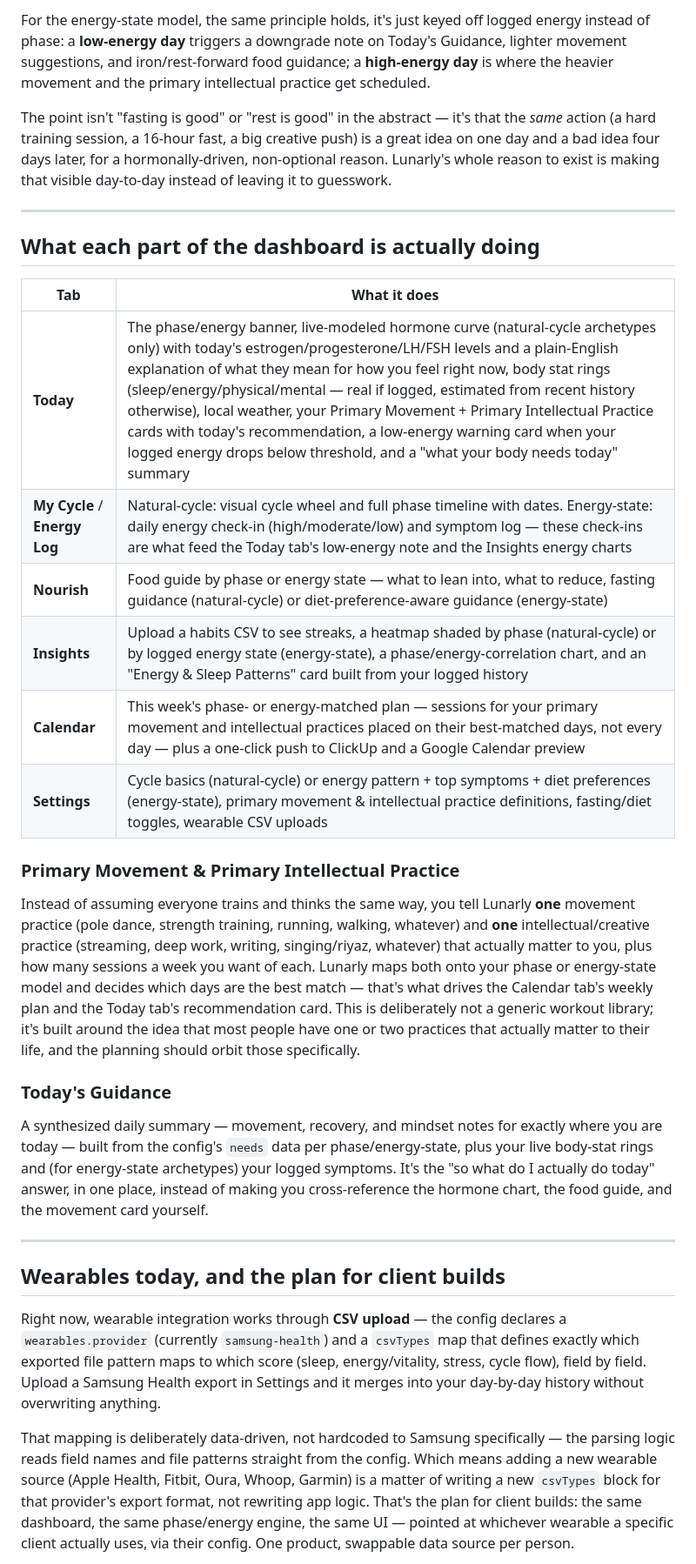
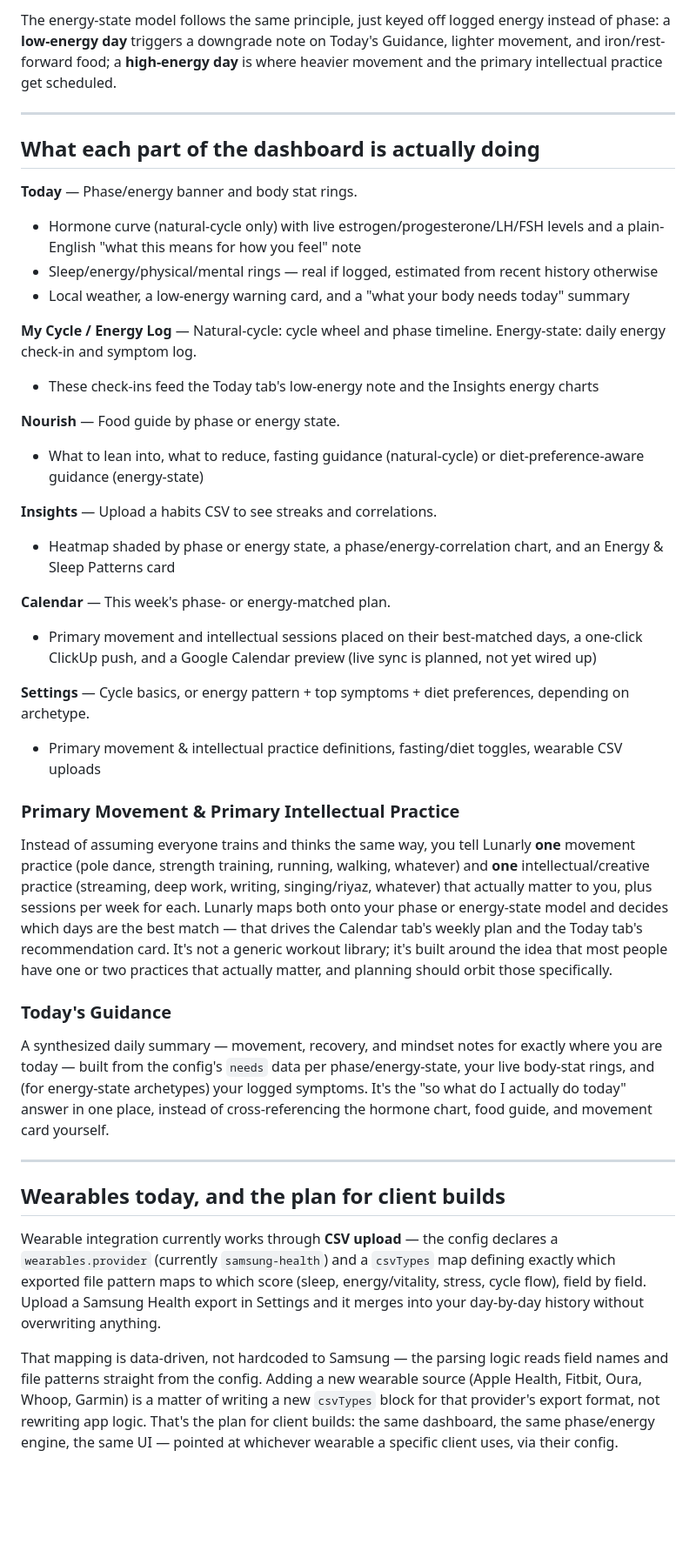
Before and after one commit to Sanyuja/MoonCycle, a Markdown page: README.md, the part around one of its changes. Shown at 87% size. GitHub-like rendering; blank space fills up the shorter version.

```diff
--- a/README.md
+++ b/README.md
@@ -77,34 +83,43 @@ This is the core bet the whole app is built on: your capacity for stress isn't f
 
-For the energy-state model, the same principle holds, it's just keyed off logged energy instead of phase: a **low-energy day** triggers a downgrade note on Today's Guidance, lighter movement suggestions, and iron/rest-forward food guidance; a **high-energy day** is where the heavier movement and the primary intellectual practice get scheduled.
-
-The point isn't "fasting is good" or "rest is good" in the abstract — it's that the *same* action (a hard training session, a 16-hour fast, a big creative push) is a great idea on one day and a bad idea four days later, for a hormonally-driven, non-optional reason. Lunarly's whole reason to exist is making that visible day-to-day instead of leaving it to guesswork.
+The energy-state model follows the same principle, just keyed off logged energy instead of phase: a **low-energy day** triggers a downgrade note on Today's Guidance, lighter movement, and iron/rest-forward food; a **high-energy day** is where heavier movement and the primary intellectual practice get scheduled.
 
 ---
 
 ## What each part of the dashboard is actually doing
 
-| Tab | What it does |
-|-----|-------------|
-| **Today** | The phase/energy banner, live-modeled hormone curve (natural-cycle archetypes only) with today's estrogen/progesterone/LH/FSH levels and a plain-English explanation of what they mean for how you feel right now, body stat rings (sleep/energy/physical/mental — real if logged, estimated from recent history otherwise), local weather, your Primary Movement + Primary Intellectual Practice cards with today's recommendation, a low-energy warning card when your logged energy drops below threshold, and a "what your body needs today" summary |
-| **My Cycle** / **Energy Log** | Natural-cycle: visual cycle wheel and full phase timeline with dates. Energy-state: daily energy check-in (high/moderate/low) and symptom log — these check-ins are what feed the Today tab's low-energy note and the Insights energy charts |
-| **Nourish** | Food guide by phase or energy state — what to lean into, what to reduce, fasting guidance (natural-cycle) or diet-preference-aware guidance (energy-state) |
-| **Insights** | Upload a habits CSV to see streaks, a heatmap shaded by phase (natural-cycle) or by logged energy state (energy-state), a phase/energy-correlation chart, and an "Energy & Sleep Patterns" card built from your logged history |
-| **Calendar** | This week's phase- or energy-matched plan — sessions for your primary movement and intellectual practices placed on their best-matched days, not every day — plus a one-click push to ClickUp and a Google Calendar preview |
-| **Settings** | Cycle basics (natural-cycle) or energy pattern + top symptoms + diet preferences (energy-state), primary movement & intellectual practice definitions, fasting/diet toggles, wearable CSV uploads |
+**Today** — Phase/energy banner and body stat rings.
+- Hormone curve (natural-cycle only) with live estrogen/progesterone/LH/FSH levels and a plain-English "what this means for how you feel" note
+- Sleep/energy/physical/mental rings — real if logged, estimated from recent history otherwise
+- Local weather, a low-energy warning card, and a "what your body needs today" summary
+
+**My Cycle / Energy Log** — Natural-cycle: cycle wheel and phase timeline. Energy-state: daily energy check-in and symptom log.
+- These check-ins feed the Today tab's low-energy note and the Insights energy charts
+
+**Nourish** — Food guide by phase or energy state.
+- What to lean into, what to reduce, fasting guidance (natural-cycle) or diet-preference-aware guidance (energy-state)
+
+**Insights** — Upload a habits CSV to see streaks and correlations.
+- Heatmap shaded by phase or energy state, a phase/energy-correlation chart, and an Energy & Sleep Patterns card
+
+**Calendar** — This week's phase- or energy-matched plan.
+- Primary movement and intellectual sessions placed on their best-matched days, a one-click ClickUp push, and a Google Calendar preview (live sync is planned, not yet wired up)
+
+**Settings** — Cycle basics, or energy pattern + top symptoms + diet preferences, depending on archetype.
+- Primary movement & intellectual practice definitions, fasting/diet toggles, wearable CSV uploads
 
 ### Primary Movement & Primary Intellectual Practice
 
-Instead of assuming everyone trains and thinks the same way, you tell Lunarly **one** movement practice (pole dance, strength training, running, walking, whatever) and **one** intellectual/creative practice (streaming, deep work, writing, singing/riyaz, whatever) that actually matter to you, plus how many sessions a week you want of each. Lunarly maps both onto your phase or energy-state model and decides which days are the best match — that's what drives the Calendar tab's weekly plan and the Today tab's recommendation card. This is deliberately not a generic workout library; it's built around the idea that most people have one or two practices that actually matter to their life, and the planning should orbit those specifically.
+Instead of assuming everyone trains and thinks the same way, you tell Lunarly **one** movement practice (pole dance, strength training, running, walking, whatever) and **one** intellectual/creative practice (streaming, deep work, writing, singing/riyaz, whatever) that actually matter to you, plus sessions per week for each. Lunarly maps both onto your phase or energy-state model and decides which days are the best match — that drives the Calendar tab's weekly plan and the Today tab's recommendation card. It's not a generic workout library; it's built around the idea that most people have one or two practices that actually matter, and planning should orbit those specifically.
 
 ### Today's Guidance
 
-A synthesized daily summary — movement, recovery, and mindset notes for exactly where you are today — built from the config's `needs` data per phase/energy-state, plus your live body-stat rings and (for energy-state archetypes) your logged symptoms. It's the "so what do I actually do today" answer, in one place, instead of making you cross-reference the hormone chart, the food guide, and the movement card yourself.
+A synthesized daily summary — movement, recovery, and mindset notes for exactly where you are today — built from the config's `needs` data per phase/energy-state, your live body-stat rings, and (for energy-state archetypes) your logged symptoms. It's the "so what do I actually do today" answer in one place, instead of cross-referencing the hormone chart, food guide, and movement card yourself.
 
 ---
 
 ## Wearables today, and the plan for client builds
 
-Right now, wearable integration works through **CSV upload** — the config declares a `wearables.provider` (currently `samsung-health`) and a `csvTypes` map that defines exactly which exported file pattern maps to which score (sleep, energy/vitality, stress, cycle flow), field by field. Upload a Samsung Health export in Settings and it merges into your day-by-day history without overwriting anything.
+Wearable integration currently works through **CSV upload** — the config declares a `wearables.provider` (currently `samsung-health`) and a `csvTypes` map defining exactly which exported file pattern maps to which score (sleep, energy/vitality, stress, cycle flow), field by field. Upload a Samsung Health export in Settings and it merges into your day-by-day history without overwriting anything.
 
-That mapping is deliberately data-driven, not hardcoded to Samsung specifically — the parsing logic reads field names and file patterns straight from the config. Which means adding a new wearable source (Apple Health, Fitbit, Oura, Whoop, Garmin) is a matter of writing a new `csvTypes` block for that provider's export format, not rewriting app logic. That's the plan for client builds: the same dashboard, the same phase/energy engine, the same UI — pointed at whichever wearable a specific client actually uses, via their config. One product, swappable data source per person.
+That mapping is data-driven, not hardcoded to Samsung — the parsing logic reads field names and file patterns straight from the config. Adding a new wearable source (Apple Health, Fitbit, Oura, Whoop, Garmin) is a matter of writing a new `csvTypes` block for that provider's export format, not rewriting app logic. That's the plan for client builds: the same dashboard, the same phase/energy engine, the same UI — pointed at whichever wearable a specific client uses, via their config.
 
```
Also changed, not shown: other parts of README.md (+77 -66 lines).
